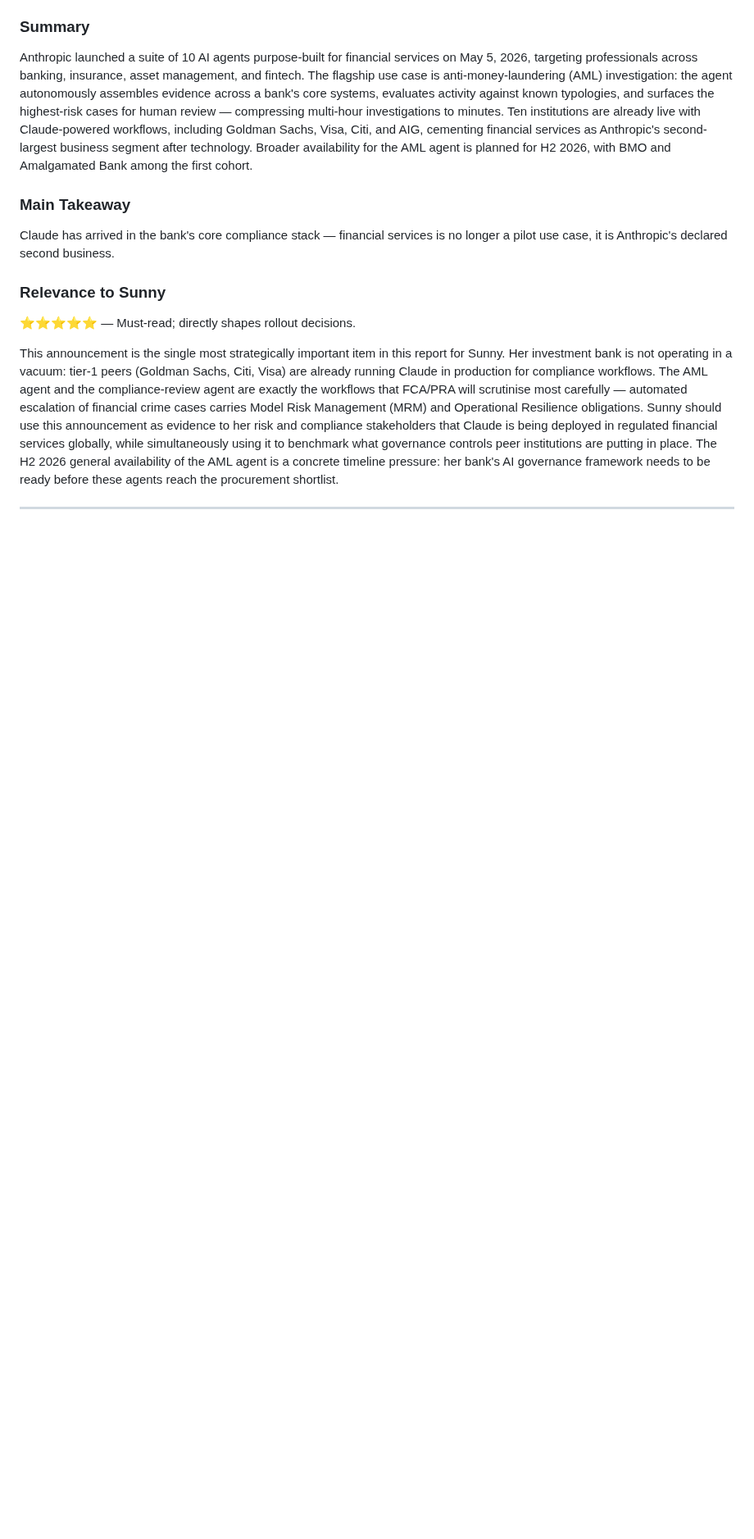
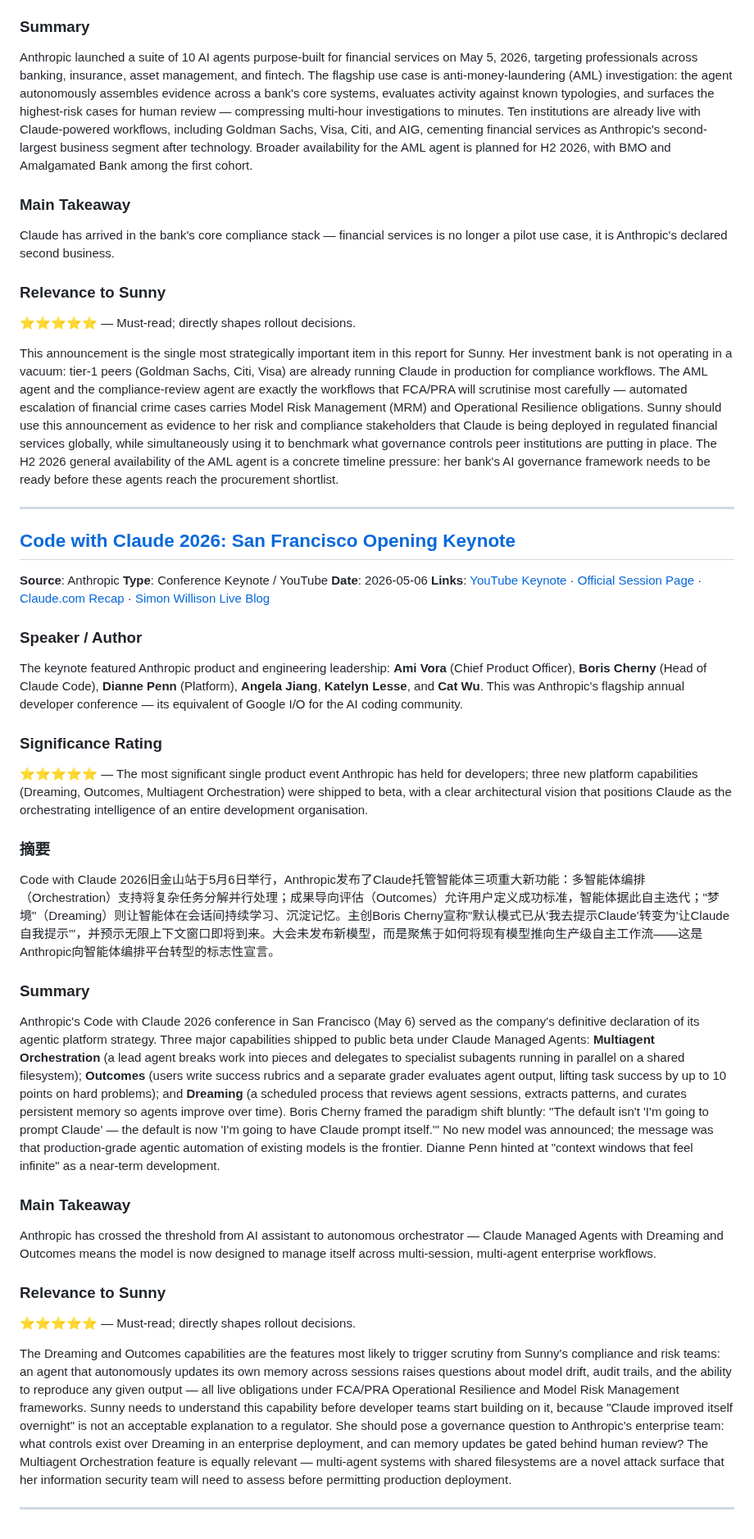
Before and after one commit to Sunnylittlehand/ClaudeCode, a Markdown page: anthropic-research/sessions-2026-05-27.md, the part around the change. Shown at 82% size. Drawn GitHub-style; blank space fills up the shorter version.

Commit message:
Add item: Code with Claude 2026 SF Keynote to report 2026-05-27

```diff
--- a/anthropic-research/sessions-2026-05-27.md
+++ b/anthropic-research/sessions-2026-05-27.md
@@ -35,3 +35,31 @@ Claude has arrived in the bank's core compliance stack — financial services is
 This announcement is the single most strategically important item in this report for Sunny. Her investment bank is not operating in a vacuum: tier-1 peers (Goldman Sachs, Citi, Visa) are already running Claude in production for compliance workflows. The AML agent and the compliance-review agent are exactly the workflows that FCA/PRA will scrutinise most carefully — automated escalation of financial crime cases carries Model Risk Management (MRM) and Operational Resilience obligations. Sunny should use this announcement as evidence to her risk and compliance stakeholders that Claude is being deployed in regulated financial services globally, while simultaneously using it to benchmark what governance controls peer institutions are putting in place. The H2 2026 general availability of the AML agent is a concrete timeline pressure: her bank's AI governance framework needs to be ready before these agents reach the procurement shortlist.
 
 ---
+
+## [Code with Claude 2026: San Francisco Opening Keynote](https://www.youtube.com/watch?v=GMIWm5y90xA)
+**Source**: Anthropic
+**Type**: Conference Keynote / YouTube
+**Date**: 2026-05-06
+**Links**: [YouTube Keynote](https://www.youtube.com/watch?v=GMIWm5y90xA) · [Official Session Page](https://claude.com/code-with-claude/session/sf-opening-keynote) · [Claude.com Recap](https://claude.com/blog/code-w-claude-sf-2026-sf) · [Simon Willison Live Blog](https://simonwillison.net/2026/May/6/code-w-claude-2026/)
+
+### Speaker / Author
+The keynote featured Anthropic product and engineering leadership: **Ami Vora** (Chief Product Officer), **Boris Cherny** (Head of Claude Code), **Dianne Penn** (Platform), **Angela Jiang**, **Katelyn Lesse**, and **Cat Wu**. This was Anthropic's flagship annual developer conference — its equivalent of Google I/O for the AI coding community.
+
+### Significance Rating
+⭐⭐⭐⭐⭐ — The most significant single product event Anthropic has held for developers; three new platform capabilities (Dreaming, Outcomes, Multiagent Orchestration) were shipped to beta, with a clear architectural vision that positions Claude as the orchestrating intelligence of an entire development organisation.
+
+### 摘要
+Code with Claude 2026旧金山站于5月6日举行，Anthropic发布了Claude托管智能体三项重大新功能：多智能体编排（Orchestration）支持将复杂任务分解并行处理；成果导向评估（Outcomes）允许用户定义成功标准，智能体据此自主迭代；"梦境"（Dreaming）则让智能体在会话间持续学习、沉淀记忆。主创Boris Cherny宣称"默认模式已从'我去提示Claude'转变为'让Claude自我提示'"，并预示无限上下文窗口即将到来。大会未发布新模型，而是聚焦于如何将现有模型推向生产级自主工作流——这是Anthropic向智能体编排平台转型的标志性宣言。
+
+### Summary
+Anthropic's Code with Claude 2026 conference in San Francisco (May 6) served as the company's definitive declaration of its agentic platform strategy. Three major capabilities shipped to public beta under Claude Managed Agents: **Multiagent Orchestration** (a lead agent breaks work into pieces and delegates to specialist subagents running in parallel on a shared filesystem); **Outcomes** (users write success rubrics and a separate grader evaluates agent output, lifting task success by up to 10 points on hard problems); and **Dreaming** (a scheduled process that reviews agent sessions, extracts patterns, and curates persistent memory so agents improve over time). Boris Cherny framed the paradigm shift bluntly: "The default isn't 'I'm going to prompt Claude' — the default is now 'I'm going to have Claude prompt itself.'" No new model was announced; the message was that production-grade agentic automation of existing models is the frontier. Dianne Penn hinted at "context windows that feel infinite" as a near-term development.
+
+### Main Takeaway
+Anthropic has crossed the threshold from AI assistant to autonomous orchestrator — Claude Managed Agents with Dreaming and Outcomes means the model is now designed to manage itself across multi-session, multi-agent enterprise workflows.
+
+### Relevance to Sunny
+⭐⭐⭐⭐⭐ — Must-read; directly shapes rollout decisions.
+
+The Dreaming and Outcomes capabilities are the features most likely to trigger scrutiny from Sunny's compliance and risk teams: an agent that autonomously updates its own memory across sessions raises questions about model drift, audit trails, and the ability to reproduce any given output — all live obligations under FCA/PRA Operational Resilience and Model Risk Management frameworks. Sunny needs to understand this capability before developer teams start building on it, because "Claude improved itself overnight" is not an acceptable explanation to a regulator. She should pose a governance question to Anthropic's enterprise team: what controls exist over Dreaming in an enterprise deployment, and can memory updates be gated behind human review? The Multiagent Orchestration feature is equally relevant — multi-agent systems with shared filesystems are a novel attack surface that her information security team will need to assess before permitting production deployment.
+
+---
```
